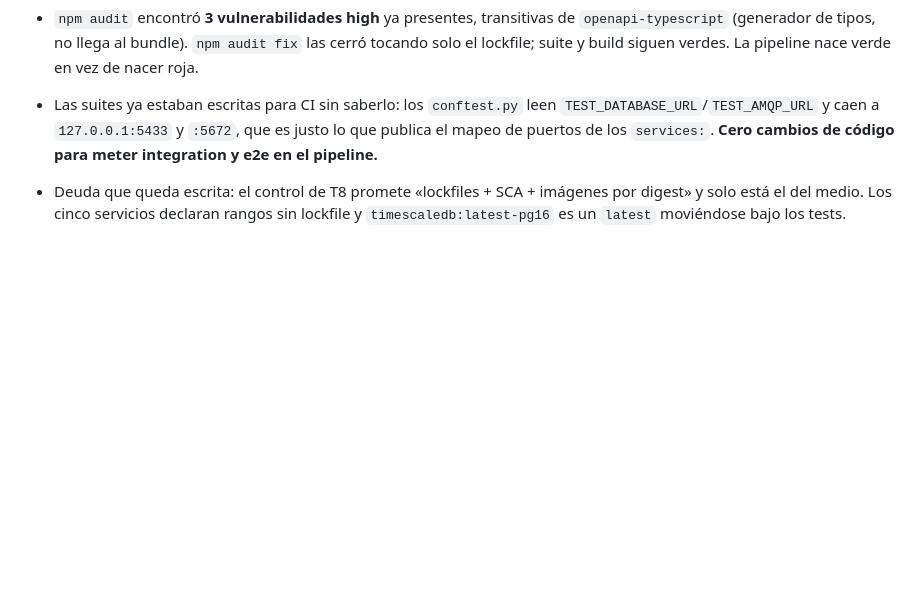
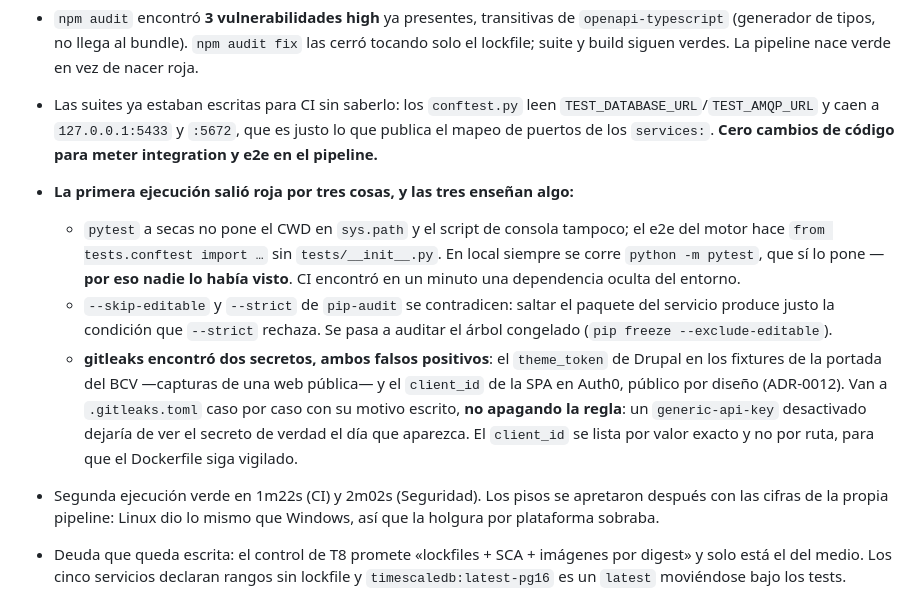
Before and after one commit to jeremialcala/ves-market-watch, a Markdown page: knowledge/log.md, the part around the change. GitHub-like rendering; blank space fills up the shorter version.

Commit message:
docs: registrar los tres fallos de la primera ejecucion de CI
Co-Authored-By: Claude Opus 5 (1M context) <noreply@anthropic.com>

```diff
--- a/knowledge/log.md
+++ b/knowledge/log.md
@@ -44,6 +44,24 @@ timestamp: 2026-08-03T12:00:00Z
   `TEST_DATABASE_URL`/`TEST_AMQP_URL` y caen a `127.0.0.1:5433` y `:5672`, que es
   justo lo que publica el mapeo de puertos de los `services:`. **Cero cambios de
   código para meter integration y e2e en el pipeline.**
+- **La primera ejecución salió roja por tres cosas, y las tres enseñan algo:**
+  - `pytest` a secas no pone el CWD en `sys.path` y el script de consola tampoco;
+    el e2e del motor hace `from tests.conftest import …` sin `tests/__init__.py`.
+    En local siempre se corre `python -m pytest`, que sí lo pone — **por eso nadie
+    lo había visto**. CI encontró en un minuto una dependencia oculta del entorno.
+  - `--skip-editable` y `--strict` de `pip-audit` se contradicen: saltar el paquete
+    del servicio produce justo la condición que `--strict` rechaza. Se pasa a
+    auditar el árbol congelado (`pip freeze --exclude-editable`).
+  - **gitleaks encontró dos secretos, ambos falsos positivos**: el `theme_token` de
+    Drupal en los fixtures de la portada del BCV —capturas de una web pública— y el
+    `client_id` de la SPA en Auth0, público por diseño (ADR-0012). Van a
+    `.gitleaks.toml` caso por caso con su motivo escrito, **no apagando la regla**:
+    un `generic-api-key` desactivado dejaría de ver el secreto de verdad el día que
+    aparezca. El `client_id` se lista por valor exacto y no por ruta, para que el
+    Dockerfile siga vigilado.
+- Segunda ejecución verde en 1m22s (CI) y 2m02s (Seguridad). Los pisos se apretaron
+  después con las cifras de la propia pipeline: Linux dio lo mismo que Windows, así
+  que la holgura por plataforma sobraba.
 - Deuda que queda escrita: el control de T8 promete «lockfiles + SCA + imágenes por
   digest» y solo está el del medio. Los cinco servicios declaran rangos sin
   lockfile y `timescaledb:latest-pg16` es un `latest` moviéndose bajo los tests.
```
Also changed, not shown: CHANGELOG.md (+9 -0 lines), docs/03-implementation/repo-history.md (+7 -1 lines).
